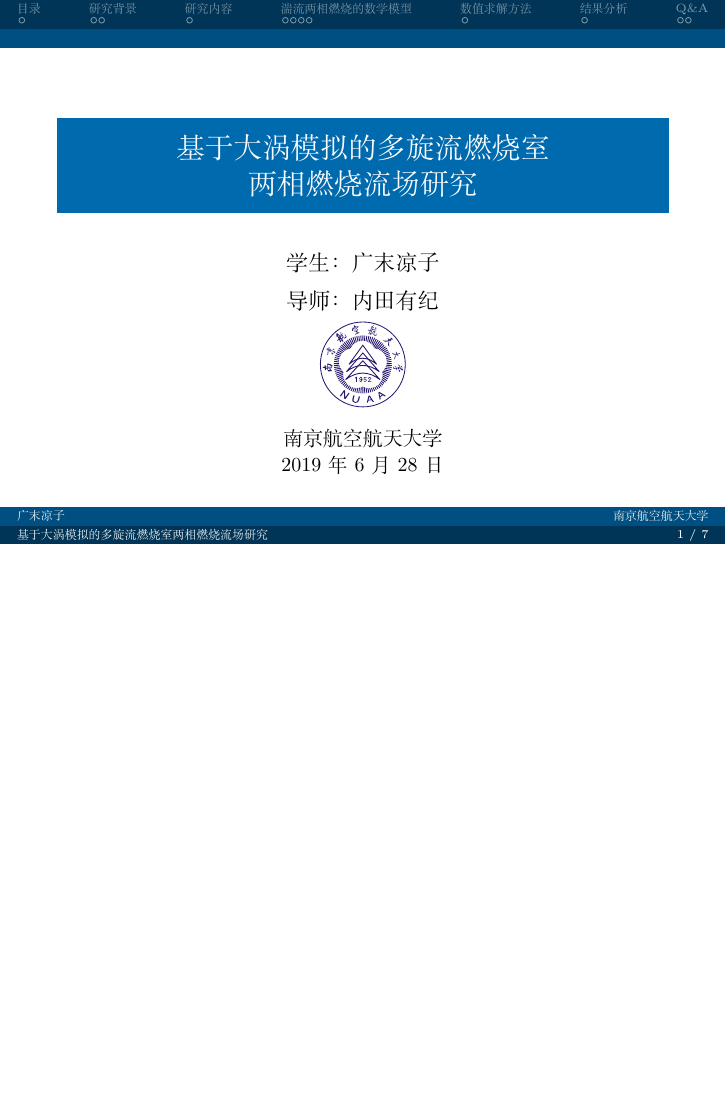
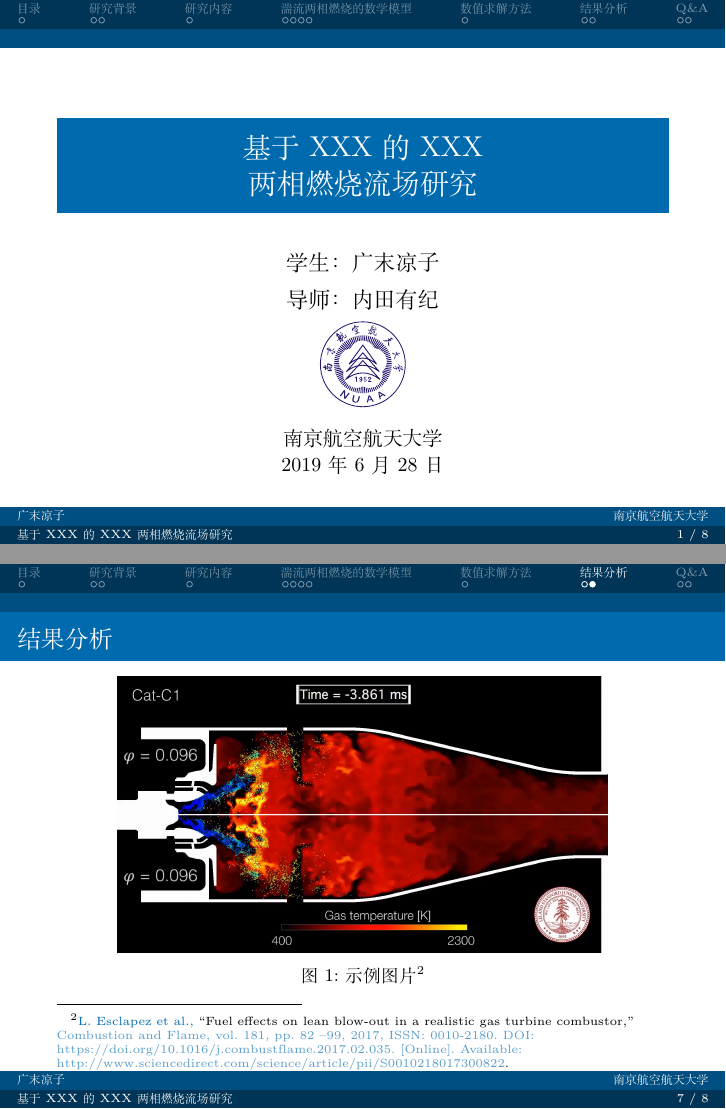
Before and after one commit to TimoLin/NUAA-Beamer, LaTeX slides (demo.tex): page 1 of 13 before the commit and pages 1 and 12 of 14 after it, the two joined at a grey line, the shorter picture padded with empty space. Compiled offline with XeLaTeX; a missing font is replaced by an installed copy or a similar font.

Commit message:
Add a figure example and update Readme

```diff
--- a/demo.tex
+++ b/demo.tex
@@ -29,7 +29,7 @@
 \graphicspath{{figures/}} % figures path
 \captionsetup[figure]{font=footnotesize,labelfont=footnotesize}
 
-\title{基于大涡模拟的多旋流燃烧室\\两相燃烧流场研究}
+\title{基于XXX的XXX\\两相燃烧流场研究}
 \author[广末凉子]{学生：广末凉子\\ \vskip 5pt 导师：内田有纪}
 \institute[南京航空航天大学]{\small \vskip 38pt 南京航空航天大学}
 \date{\small \vskip -22pt \today}
@@ -103,6 +103,13 @@
 \end{frame}
 \section{数值求解方法}
 \section{结果分析}
+\begin{frame}{\secname}
+    \begin{figure}[b]
+        \centering
+        \includegraphics[width=0.8\textwidth]{cat-c1-p.png}
+        \caption{示例图片\footfullcite{ESCLAPEZ201782}}
+    \end{figure}
+\end{frame}
 \section{Q\&A}
 \begin{frame}{\secname~ }
 	\begin{center}
```
Also changed, not shown: ref.bib (+12 -0 lines), Readme.md, demo.pdf, figures/cat-c1-p.png (added).
